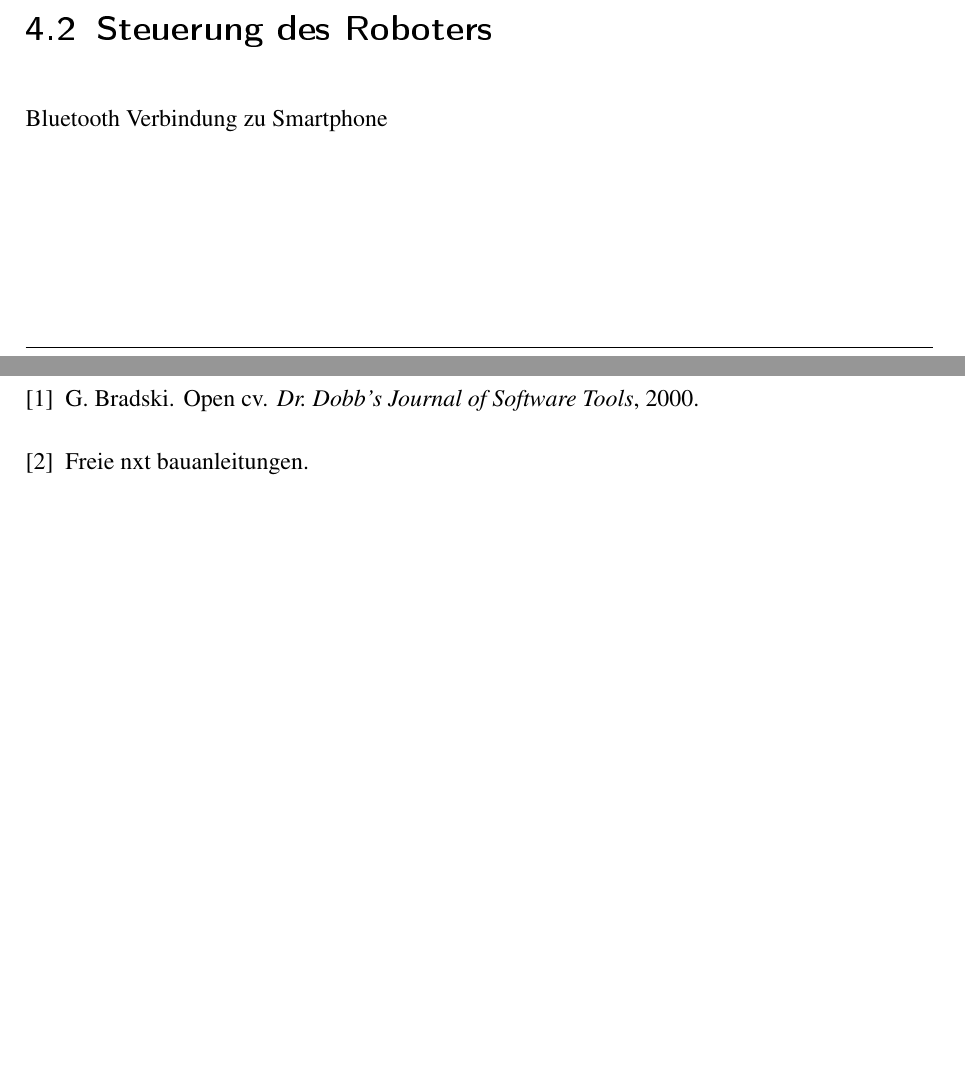
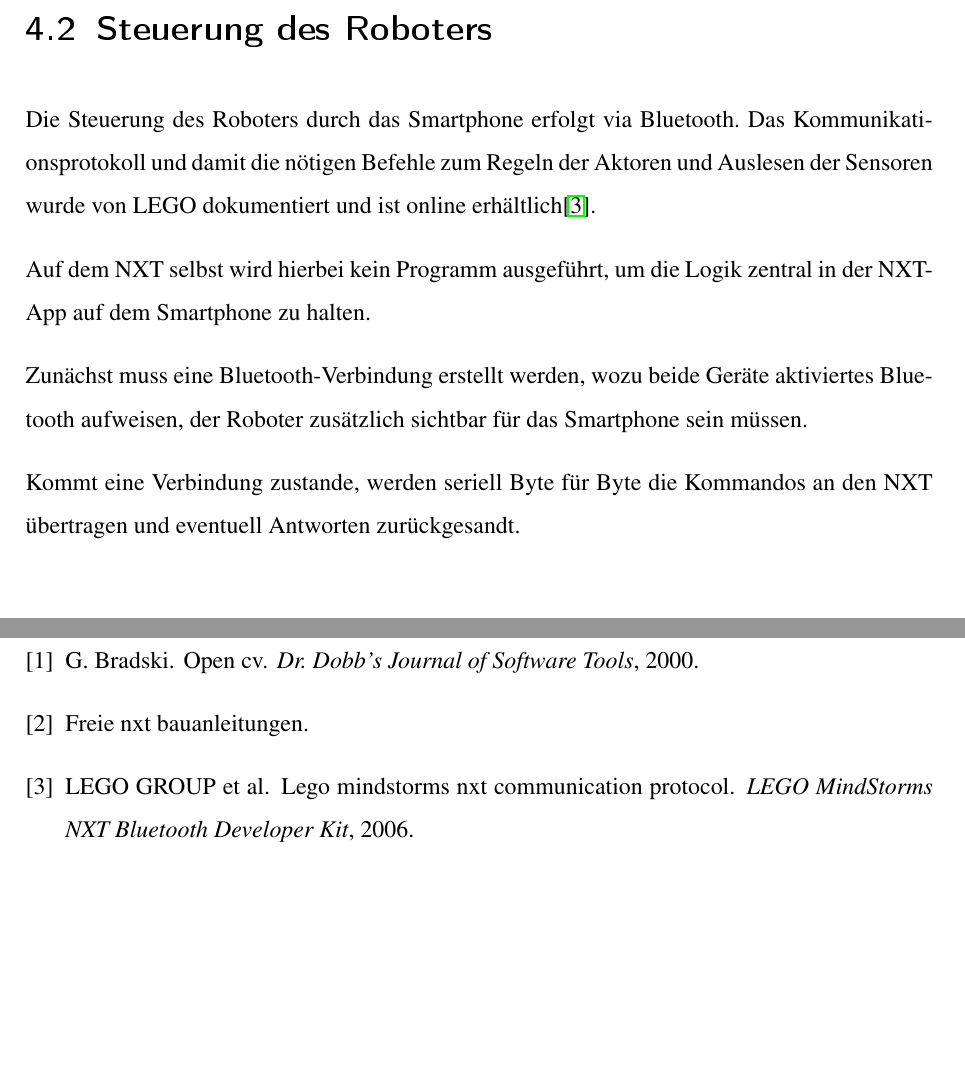
Before and after one commit to LorToso/CLEEN-R, a LaTeX document (Documentation/CLEENR.tex, which reads Documentation/Dependencies/quellen.bib, Documentation/Kapitel/Robot.tex): two parts of pages 11 and 18 of 18 before the commit and two parts of pages 12 and 18 of 18 after it, joined at a grey line, cut so that both start at the same text, the shorter picture padded with empty space. The pictures show the PDF file Documentation/CLEENR.pdf that the author committed with the source.

Commit message:
Wrote some controlling stuff

```diff
--- a/Documentation/Dependencies/quellen.bib
+++ b/Documentation/Dependencies/quellen.bib
@@ -13,3 +13,9 @@ title = {Freie NXT Bauanleitungen},
 date = {01.03.2015},
 url = {http://dienxteebene.blogspot.de/p/freie-bauanleitungen-im-netz.html}
 }
+@article{nxt_comm_protocol,
+  title={LEGO MindStorms NXT Communication Protocol},
+  author={LEGO GROUP and others},
+  journal={LEGO MindStorms NXT Bluetooth Developer Kit},
+  year={2006}
+}
--- a/Documentation/Kapitel/Robot.tex
+++ b/Documentation/Kapitel/Robot.tex
@@ -28,8 +30,18 @@ Die beiden Servomotoren links und rechts des NXT-Roboters bilden differentialen
 Der dritte Motor im vorderen Teil des Roboters dient zum Öffnen und Schließen des Greifarms und so zur Mitführung von Gegenständen.
 \end{description}
 
+\pagebreak
+
 \section{Steuerung des Roboters}
-Bluetooth Verbindung zu Smartphone
+
+Die Steuerung des Roboters durch das Smartphone erfolgt via Bluetooth.
+Das Kommunikationsprotokoll und damit die nötigen Befehle zum Regeln der Aktoren und Auslesen der Sensoren wurde von LEGO dokumentiert und ist online erhältlich\cite{nxt_comm_protocol}.
+
+Auf dem NXT selbst wird hierbei kein Programm ausgeführt, um die Logik zentral in der NXT-App auf dem Smartphone zu halten.
+
+Zunächst muss eine Bluetooth-Verbindung erstellt werden, wozu beide Geräte aktiviertes Bluetooth aufweisen, der Roboter zusätzlich sichtbar für das Smartphone sein müssen.
+
+Kommt eine Verbindung zustande, werden seriell Byte für Byte die Kommandos an den NXT übertragen und eventuell Antworten zurückgesandt.
 
 \section{Wahl des Kameramoduls}
 \label{sec:Kamera}
```
Also changed, not shown: Documentation/CLEENR.pdf, Documentation/Kapitel/Robot.tex (4 more changed lines).
